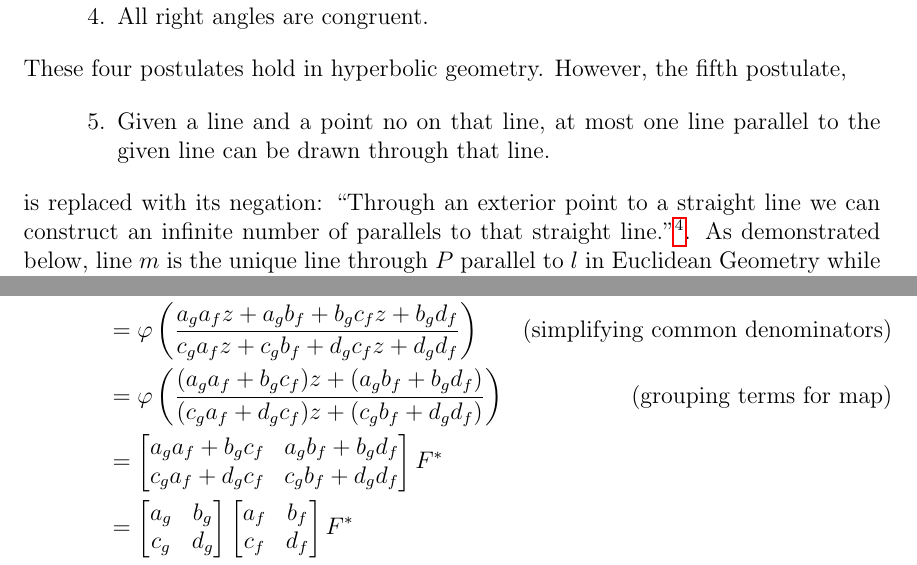
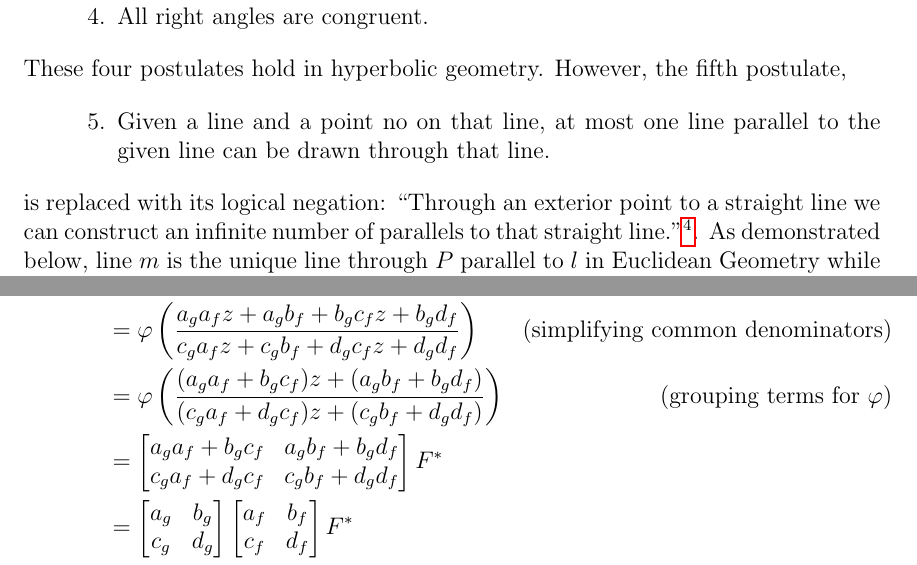
Before and after one commit to blinderm/317-paper, a LaTeX paper (paper/MAT317_paper.tex): two parts of pages 2 and 20 of 23, joined at a grey line, cut so that both start at the same text. Compiled offline with pdfLaTeX.

Commit message:
merge conflicts

```diff
--- a/paper/MAT317_paper.tex
+++ b/paper/MAT317_paper.tex
@@ -138,7 +138,7 @@ These four postulates hold in hyperbolic geometry. However, the fifth postulate,
 	\setcounter{enumi}{4}
 	\item Given a line and a point no on that line, at most one line parallel to the given line can be drawn through that line.
 \end{enumerate}
-is replaced with its negation: ``Through an exterior point to a straight line we can construct an infinite number of parallels to that straight line."\footnote{TODO: Cite \href{https://pdfs.semanticscholar.org/ed0e/d1fee9bbe60b24be373ac1207d17ecb90b4a.pdf}{[this].}}. As demonstrated below, line $m$ is the unique line through $P$ parallel to $l$ in Euclidean Geometry while lines $n_1$ and $n_2$ through $P$ are parallel to $l$ in hyperbolic geometry.
+is replaced with its logical negation: ``Through an exterior point to a straight line we can construct an infinite number of parallels to that straight line."\footnote{TODO: Cite \href{https://pdfs.semanticscholar.org/ed0e/d1fee9bbe60b24be373ac1207d17ecb90b4a.pdf}{[this].}}. As demonstrated below, line $m$ is the unique line through $P$ parallel to $l$ in Euclidean Geometry while lines $n_1$ and $n_2$ through $P$ are parallel to $l$ in hyperbolic geometry.
 
 \begin{center}
 \begin{tabular}{cc}
@@ -667,7 +667,7 @@ are the same transformation.
 		\varphi(g\circ f) & = \varphi\left(g\left(\frac{a_fz + b_f}{c_fz + d}\right)\right)\\
 		& = \varphi\left(\frac{a_g\frac{a_fz + b_f}{c_fz + d_f} + b_g}{c_g\frac{a_fz + b_f}{c_fz + d_f} + d_g}\right)\\
 		& = \varphi\left(\frac{a_ga_fz + a_gb_f + b_gc_fz + b_gd_f}{c_ga_fz + c_gb_f + d_gc_fz + d_gd_f}\right) & \text{(simplifying common denominators)}\\
-		& = \varphi\left(\frac{(a_ga_f + b_gc_f)z + (a_gb_f + b_gd_f)}{(c_ga_f + d_gc_f)z + (c_gb_f + d_gd_f)}\right) & \text{(grouping terms for map)}\\
+		& = \varphi\left(\frac{(a_ga_f + b_gc_f)z + (a_gb_f + b_gd_f)}{(c_ga_f + d_gc_f)z + (c_gb_f + d_gd_f)}\right) & \text{(grouping terms for $\varphi$)}\\
 		& = \lftmat{a_ga_f + b_gc_f}{a_gb_f + b_gd_f}{c_ga_f + d_gc_f}{c_gb_f + d_gd_f} F^*\\
 		& = \lftmat{a_g}{b_g}{c_g}{d_g}\lftmat{a_f}{b_f}{c_f}{d_f}F^*\\
 		& = \varphi(g)\varphi(f)F^*
```
